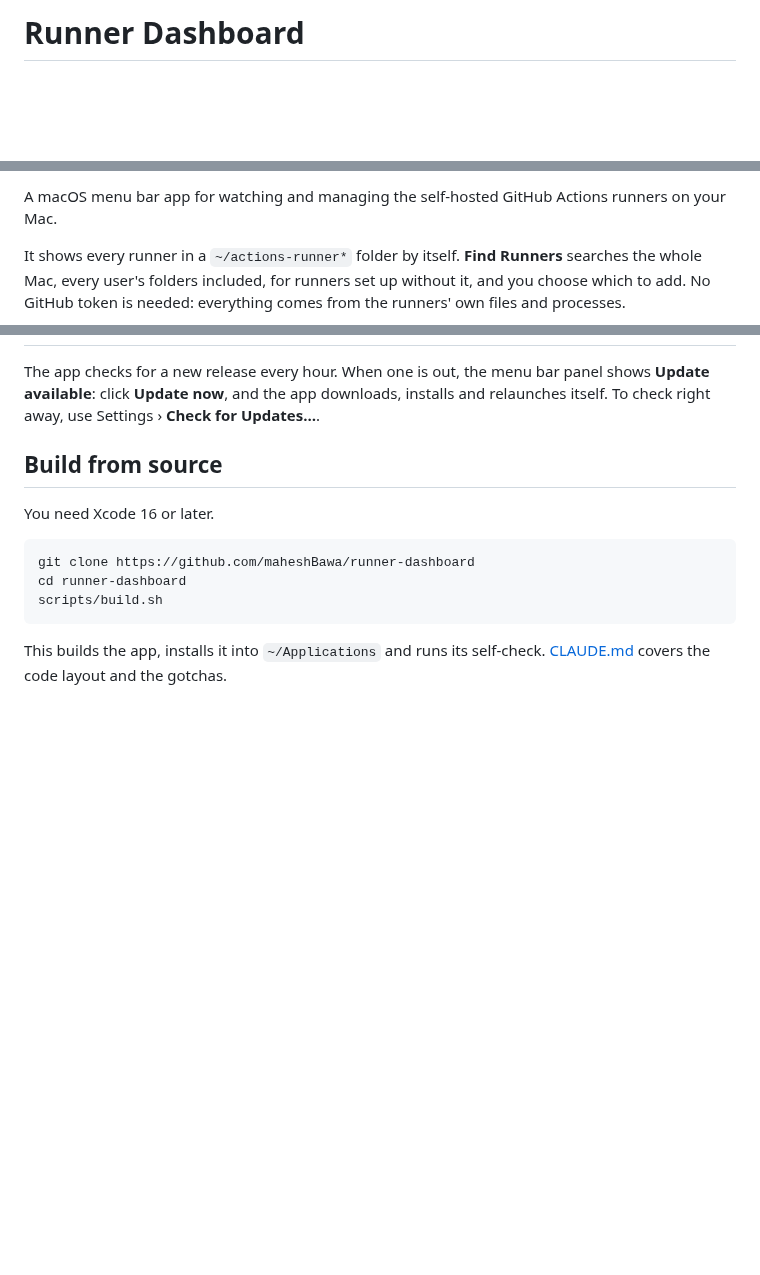
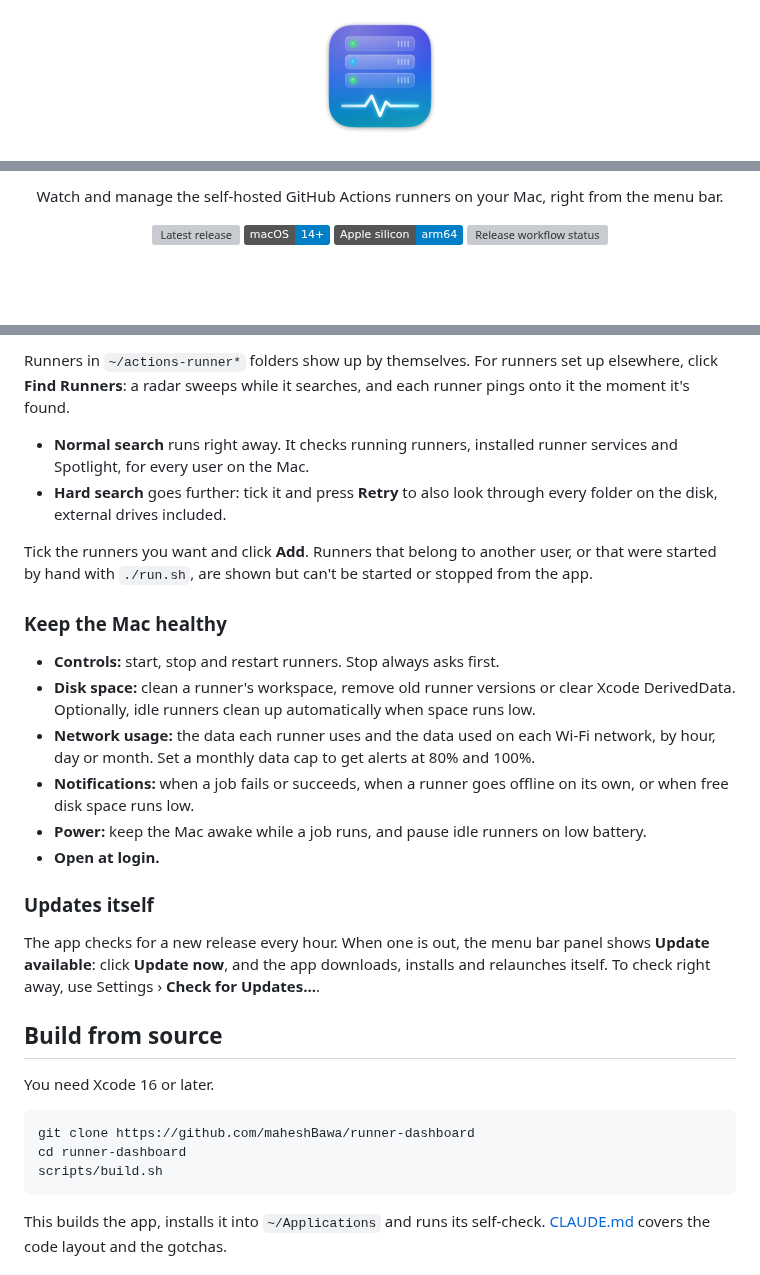
Before and after one commit to maheshBawa/runner-dashboard, a Markdown page: README.md, 3 parts joined by grey strips. Drawn GitHub-style; pictures changed too: docs/icon.png (added); badges without logos; blank space fills up the shorter version; grey boxes are pictures that could not be loaded.

```diff
--- a/README.md
+++ b/README.md
@@ -1,2 +1,4 @@
-# Runner Dashboard
+<p align="center">
+  <img src="docs/icon.png" width="128" alt="Runner Dashboard icon">
+</p>
 
@@ -4,5 +6,12 @@
 
-A macOS menu bar app for watching and managing the self-hosted GitHub Actions runners on your Mac.
+<p align="center">
+  Watch and manage the self-hosted GitHub Actions runners on your Mac, right from the menu bar.
+</p>
 
-It shows every runner in a `~/actions-runner*` folder by itself. **Find Runners** searches the whole Mac, every user's folders included, for runners set up without it, and you choose which to add. No GitHub token is needed: everything comes from the runners' own files and processes.
+<p align="center">
+  <a href="https://github.com/maheshBawa/runner-dashboard/releases/latest"><img src="https://img.shields.io/github/v/release/maheshBawa/runner-dashboard?label=release" alt="Latest release"></a>
+  <img src="https://img.shields.io/badge/macOS-14%2B-blue" alt="macOS 14 or later">
+  <img src="https://img.shields.io/badge/Apple%20silicon-arm64-blue" alt="Apple silicon">
+  <a href="https://github.com/maheshBawa/runner-dashboard/actions/workflows/release.yml"><img src="https://github.com/maheshBawa/runner-dashboard/actions/workflows/release.yml/badge.svg" alt="Release workflow status"></a>
+</p>
 
@@ -48,3 +80,20 @@ It installs the latest release into `~/Applications` and opens it in the menu ba
+Runners in `~/actions-runner*` folders show up by themselves. For runners set up elsewhere, click **Find Runners**: a radar sweeps while it searches, and each runner pings onto it the moment it's found.
+
+- **Normal search** runs right away. It checks running runners, installed runner services and Spotlight, for every user on the Mac.
+- **Hard search** goes further: tick it and press **Retry** to also look through every folder on the disk, external drives included.
+
+Tick the runners you want and click **Add**. Runners that belong to another user, or that were started by hand with `./run.sh`, are shown but can't be started or stopped from the app.
+
+### Keep the Mac healthy
+
+- **Controls:** start, stop and restart runners. Stop always asks first.
+- **Disk space:** clean a runner's workspace, remove old runner versions or clear Xcode DerivedData. Optionally, idle runners clean up automatically when space runs low.
+- **Network usage:** the data each runner uses and the data used on each Wi-Fi network, by hour, day or month. Set a monthly data cap to get alerts at 80% and 100%.
+- **Notifications:** when a job fails or succeeds, when a runner goes offline on its own, or when free disk space runs low.
+- **Power:** keep the Mac awake while a job runs, and pause idle runners on low battery.
+- **Open at login.**
+
+### Updates itself
 
 The app checks for a new release every hour. When one is out, the menu bar panel shows **Update available**: click **Update now**, and the app downloads, installs and relaunches itself. To check right away, use Settings › **Check for Updates…**.
 
```
Also changed, not shown: other parts of README.md (+46 -23 lines), CLAUDE.md (+3 -1 lines), docs/add-runner.png (added), docs/dashboard.png, docs/find-runners.png (added), docs/menu.png, docs/runner.png.
